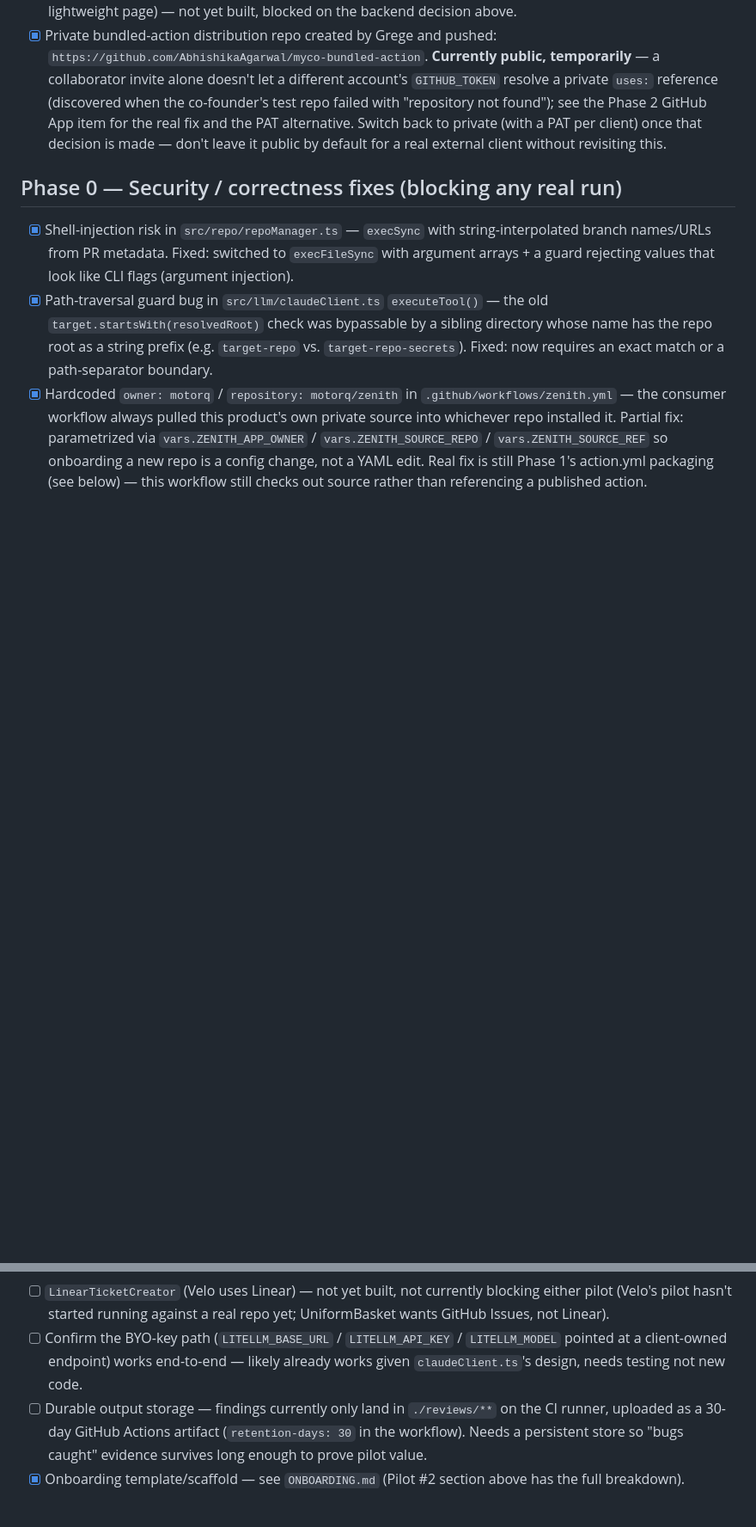
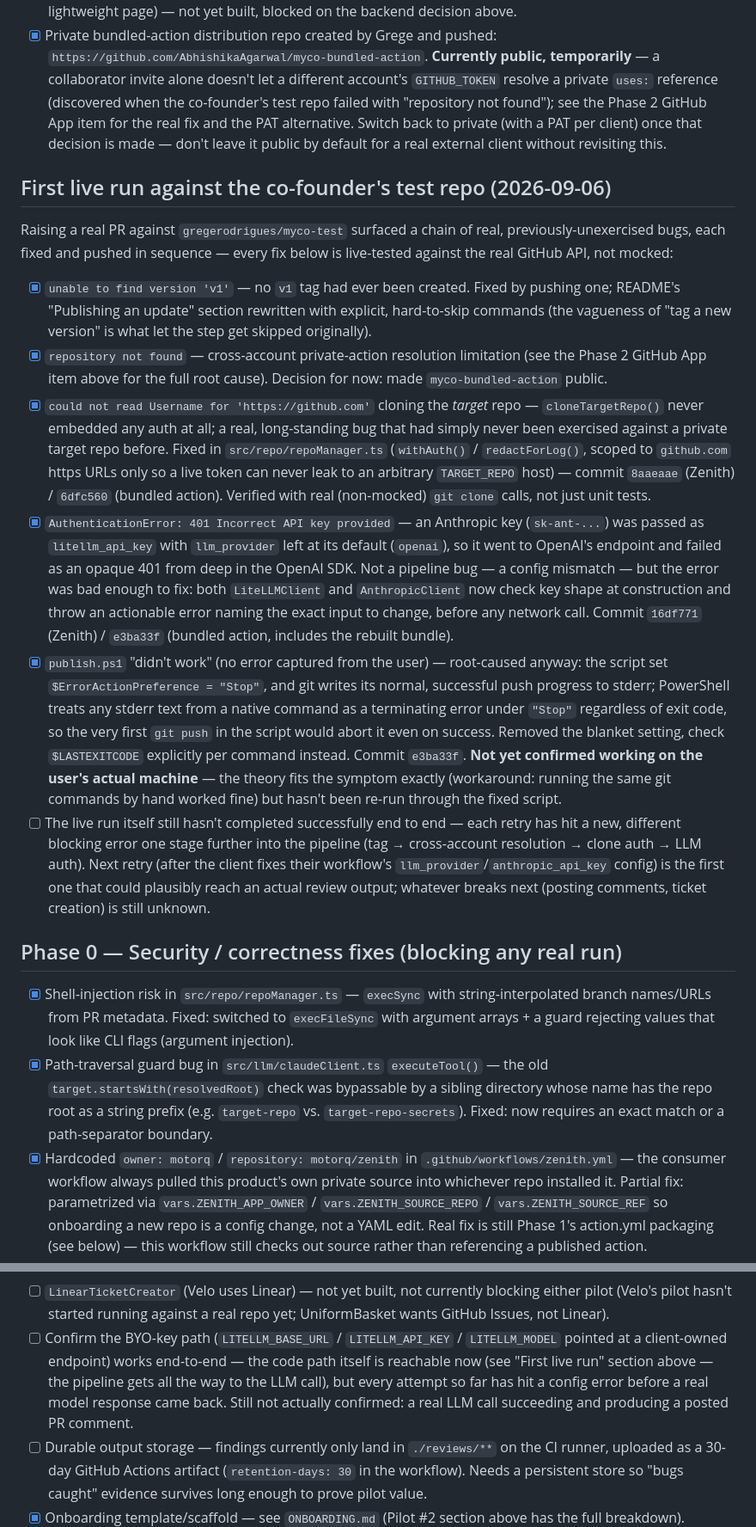
Before and after one commit to vvkmj/myco-demo-api-service, a Markdown page: TODO.md, 2 parts joined by grey strips. Shown at 86% size. Drawn GitHub-style; blank space fills up the shorter version.

Commit message:
Document the first live-run bug chain and today's two fixes in TODO.md
Records the full sequence from raising a real PR against the co-founder's
test repo: missing v1 tag, cross-account action resolution, missing
target-repo clone auth, and today's API-key/provider mismatch + the
publish.ps1 stderr bug -- each with root cause, fix commit, and what's
still unverified.

Co-Authored-By: Claude Sonnet 5 <noreply@anthropic.com>
Claude-Session: https://claude.ai/code/session_01E7B7UWw9M7CcXSW55ULGky

```diff
--- a/TODO.md
+++ b/TODO.md
@@ -143,6 +143,57 @@ code. Backend: starting fresh, low-ops.
       leave it public by default for a real external client without
       revisiting this.
 
+## First live run against the co-founder's test repo (2026-09-06)
+
+Raising a real PR against `gregerodrigues/myco-test` surfaced a chain of
+real, previously-unexercised bugs, each fixed and pushed in sequence —
+every fix below is live-tested against the real GitHub API, not mocked:
+
+- [x] `unable to find version 'v1'` — no `v1` tag had ever been created.
+      Fixed by pushing one; README's "Publishing an update" section
+      rewritten with explicit, hard-to-skip commands (the vagueness of
+      "tag a new version" is what let the step get skipped originally).
+- [x] `repository not found` — cross-account private-action resolution
+      limitation (see the Phase 2 GitHub App item above for the full
+      root cause). Decision for now: made `myco-bundled-action` public.
+- [x] `could not read Username for 'https://github.com'` cloning the
+      *target* repo — `cloneTargetRepo()` never embedded any auth at
+      all; a real, long-standing bug that had simply never been
+      exercised against a private target repo before. Fixed in
+      `src/repo/repoManager.ts` (`withAuth()` / `redactForLog()`,
+      scoped to `github.com` https URLs only so a live token can never
+      leak to an arbitrary `TARGET_REPO` host) — commit `8aaeaae`
+      (Zenith) / `6dfc560` (bundled action). Verified with real
+      (non-mocked) `git clone` calls, not just unit tests.
+- [x] `AuthenticationError: 401 Incorrect API key provided` — an
+      Anthropic key (`sk-ant-...`) was passed as `litellm_api_key` with
+      `llm_provider` left at its default (`openai`), so it went to
+      OpenAI's endpoint and failed as an opaque 401 from deep in the
+      OpenAI SDK. Not a pipeline bug — a config mismatch — but the
+      error was bad enough to fix: both `LiteLLMClient` and
+      `AnthropicClient` now check key shape at construction and throw
+      an actionable error naming the exact input to change, before any
+      network call. Commit `16df771` (Zenith) / `e3ba33f` (bundled
+      action, includes the rebuilt bundle).
+- [x] `publish.ps1` "didn't work" (no error captured from the user) —
+      root-caused anyway: the script set `$ErrorActionPreference =
+      "Stop"`, and git writes its normal, successful push progress to
+      stderr; PowerShell treats any stderr text from a native command as
+      a terminating error under `"Stop"` regardless of exit code, so the
+      very first `git push` in the script would abort it even on
+      success. Removed the blanket setting, check `$LASTEXITCODE`
+      explicitly per command instead. Commit `e3ba33f`. **Not yet
+      confirmed working on the user's actual machine** — the theory fits
+      the symptom exactly (workaround: running the same git commands by
+      hand worked fine) but hasn't been re-run through the fixed script.
+- [ ] The live run itself still hasn't completed successfully end to
+      end — each retry has hit a new, different blocking error one stage
+      further into the pipeline (tag → cross-account resolution → clone
+      auth → LLM auth). Next retry (after the client fixes their
+      workflow's `llm_provider`/`anthropic_api_key` config) is the first
+      one that could plausibly reach an actual review output; whatever
+      breaks next (posting comments, ticket creation) is still unknown.
+
 ## Phase 0 — Security / correctness fixes (blocking any real run)
 
 - [x] Shell-injection risk in `src/repo/repoManager.ts` — `execSync` with
@@ -222,8 +273,11 @@ code. Backend: starting fresh, low-ops.
       real repo yet; UniformBasket wants GitHub Issues, not Linear).
 - [ ] Confirm the BYO-key path (`LITELLM_BASE_URL` / `LITELLM_API_KEY` /
       `LITELLM_MODEL` pointed at a client-owned endpoint) works end-to-end —
-      likely already works given `claudeClient.ts`'s design, needs testing
-      not new code.
+      the code path itself is reachable now (see "First live run" section
+      above — the pipeline gets all the way to the LLM call), but every
+      attempt so far has hit a config error before a real model response
+      came back. Still not actually confirmed: a real LLM call succeeding
+      and producing a posted PR comment.
 - [ ] Durable output storage — findings currently only land in
       `./reviews/**` on the CI runner, uploaded as a 30-day GitHub Actions
       artifact (`retention-days: 30` in the workflow). Needs a persistent
```
